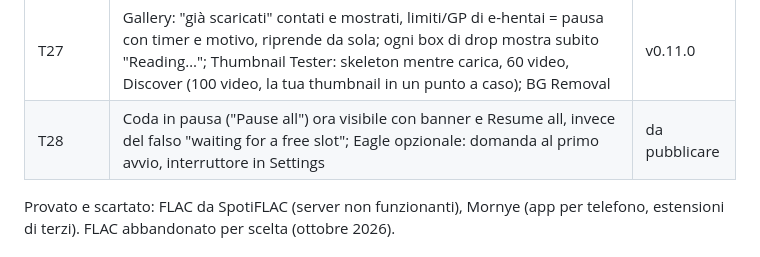
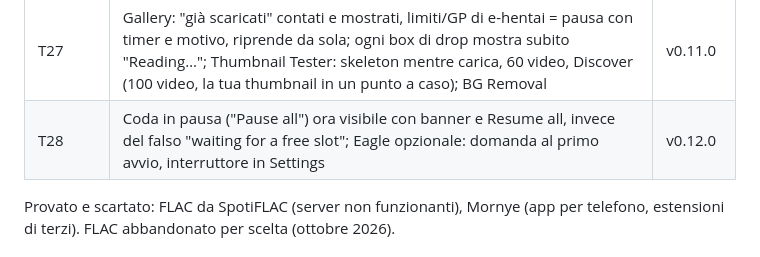
Before and after one commit to MegumiSharp/hermes, a Markdown page: docs/STATUS.md, the part around the change. Rendered like a GitHub page.

Commit message:
STATUS: v0.12.0
Co-Authored-By: Claude Opus 5.5 <noreply@anthropic.com>

```diff
--- a/docs/STATUS.md
+++ b/docs/STATUS.md
@@ -34,7 +34,7 @@ Aggiornato a ogni tranche. Le prove a mano sono in [TEST-TODO.md](TEST-TODO.md),
 | fix | Stem Separation: niente più falso "rate limit" (era un avviso di Hugging Face) che faceva ripartire la separazione all'infinito; una sola barra per file anche con htdemucs_ft (4 modelli) | v0.9.2 |
 | T26 | Gallery senza anteprima: incolli il link e premi **Download**, va subito in coda (pausa/stop lì) con i filtri; cookie per ogni sito, chiesti una sola volta al primo download da quel sito | v0.10.0 |
 | T27 | Gallery: "già scaricati" contati e mostrati, limiti/GP di e-hentai = pausa con timer e motivo, riprende da sola; ogni box di drop mostra subito "Reading…"; Thumbnail Tester: skeleton mentre carica, 60 video, Discover (100 video, la tua thumbnail in un punto a caso); BG Removal | v0.11.0 |
-| T28 | Coda in pausa ("Pause all") ora visibile con banner e Resume all, invece del falso "waiting for a free slot"; Eagle opzionale: domanda al primo avvio, interruttore in Settings | da pubblicare |
+| T28 | Coda in pausa ("Pause all") ora visibile con banner e Resume all, invece del falso "waiting for a free slot"; Eagle opzionale: domanda al primo avvio, interruttore in Settings | v0.12.0 |
 
 Provato e scartato: FLAC da SpotiFLAC (server non funzionanti), Mornye (app per telefono, estensioni di terzi).
 FLAC abbandonato per scelta (ottobre 2026).
```
